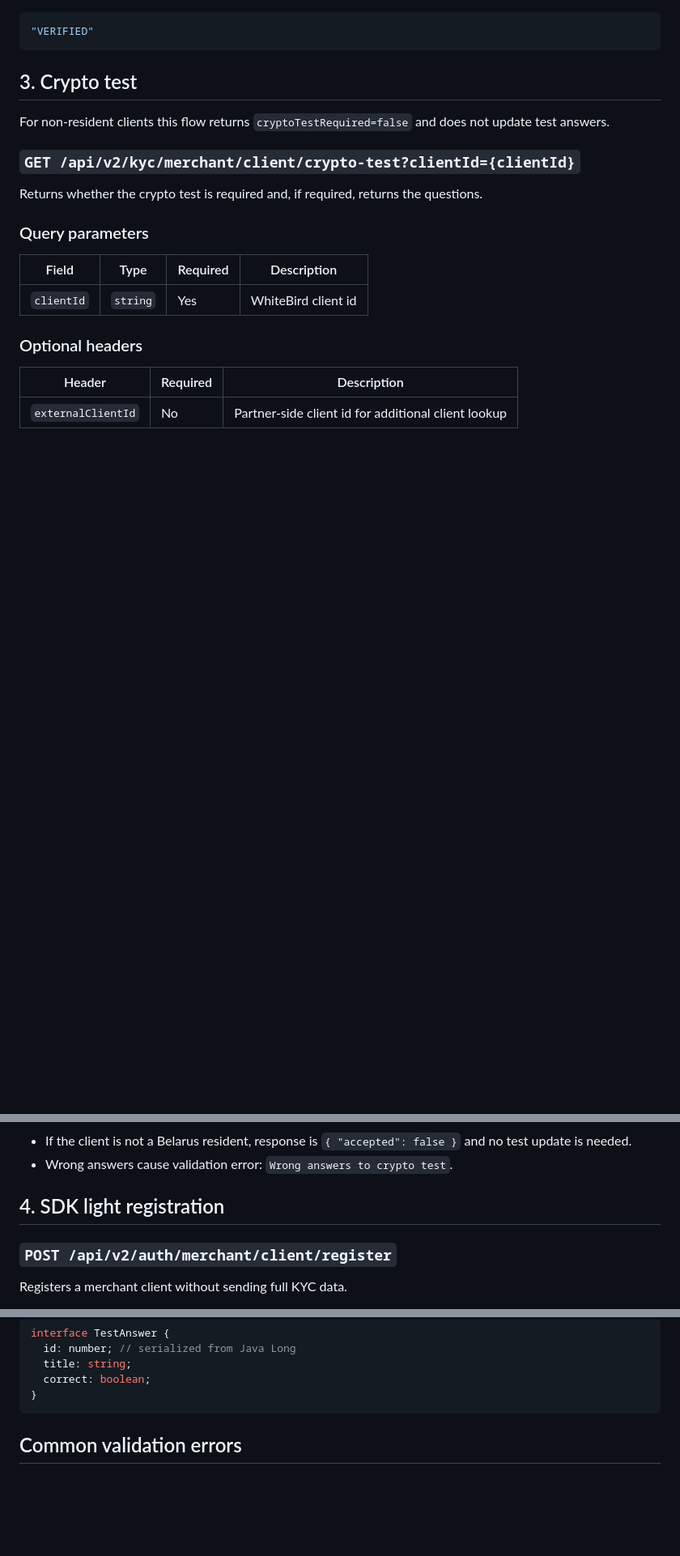
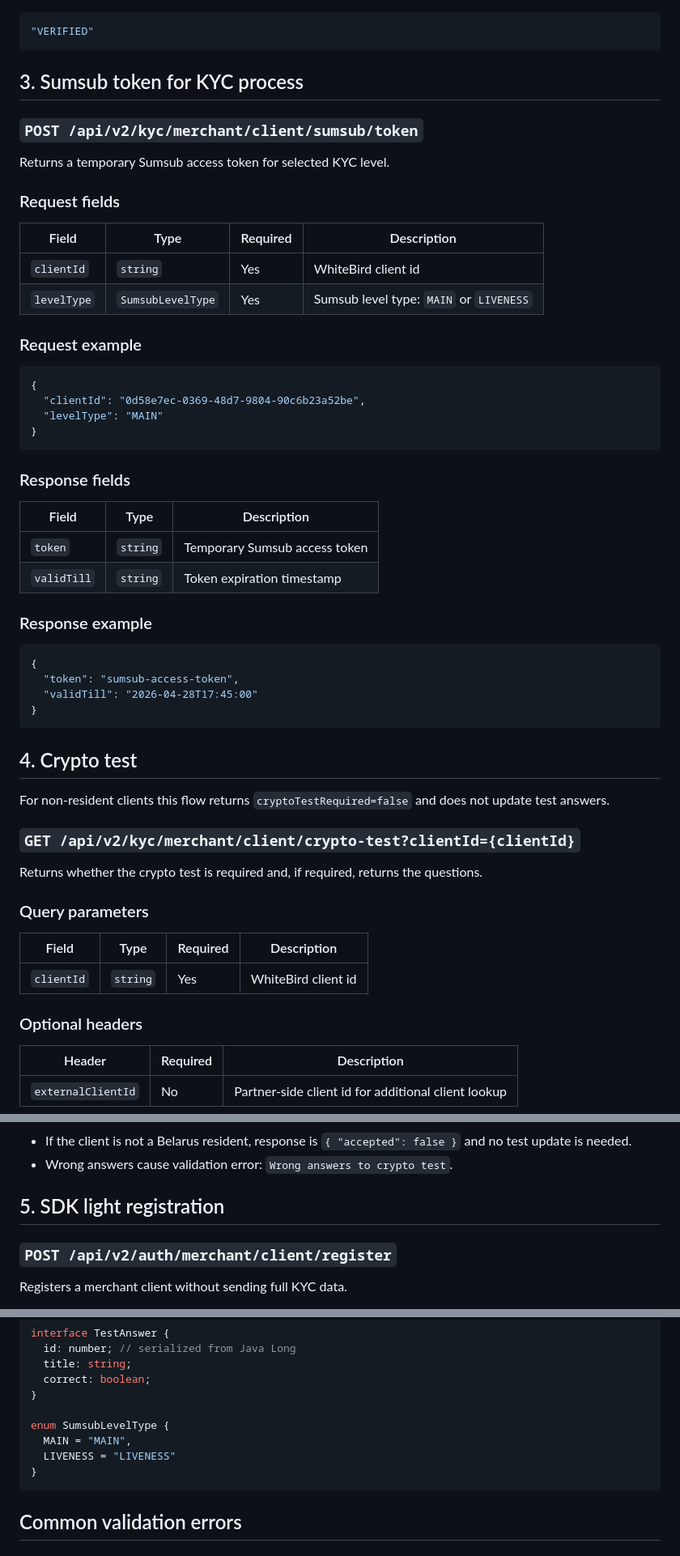
Before and after one commit to nqtikx/Notion, a Markdown page: onboardingAPI.md, 3 parts joined by grey strips. Shown at 81% size. Drawn GitHub-style; blank space fills up the shorter version.

````diff
--- a/onboardingAPI.md
+++ b/onboardingAPI.md
@@ -215,7 +216,45 @@ Returns current client status.
 "VERIFIED"
 ```
 
-## 3. Crypto test
+## 3. Sumsub token for KYC process
+
+### `POST /api/v2/kyc/merchant/client/sumsub/token`
+
+Returns a temporary Sumsub access token for selected KYC level.
+
+### Request fields
+
+| Field | Type | Required | Description |
+|---|---|---|---|
+| `clientId` | `string` | Yes | WhiteBird client id |
+| `levelType` | `SumsubLevelType` | Yes | Sumsub level type: `MAIN` or `LIVENESS` |
+
+### Request example
+
+```json
+{
+  "clientId": "0d58e7ec-0369-48d7-9804-90c6b23a52be",
+  "levelType": "MAIN"
+}
+```
+
+### Response fields
+
+| Field | Type | Description |
+|---|---|---|
+| `token` | `string` | Temporary Sumsub access token |
+| `validTill` | `string` | Token expiration timestamp |
+
+### Response example
+
+```json
+{
+  "token": "sumsub-access-token",
+  "validTill": "2026-04-28T17:45:00"
+}
+```
+
+## 4. Crypto test
 
 For non-resident clients this flow returns `cryptoTestRequired=false` and does not update test answers.
 
@@ -315,7 +354,7 @@ Submits answers to the crypto test.
 - If the client is not a Belarus resident, response is `{ "accepted": false }` and no test update is needed.
 - Wrong answers cause validation error: `Wrong answers to crypto test`.
 
-## 4. SDK light registration
+## 5. SDK light registration
 
 ### `POST /api/v2/auth/merchant/client/register`
 
@@ -456,6 +495,11 @@ interface TestAnswer {
   title: string;
   correct: boolean;
 }
+
+enum SumsubLevelType {
+  MAIN = "MAIN",
+  LIVENESS = "LIVENESS"
+}
 ```
 
 ## Common validation errors
````
Also changed, not shown: other parts of onboardingAPI.md (+3 -2 lines).
